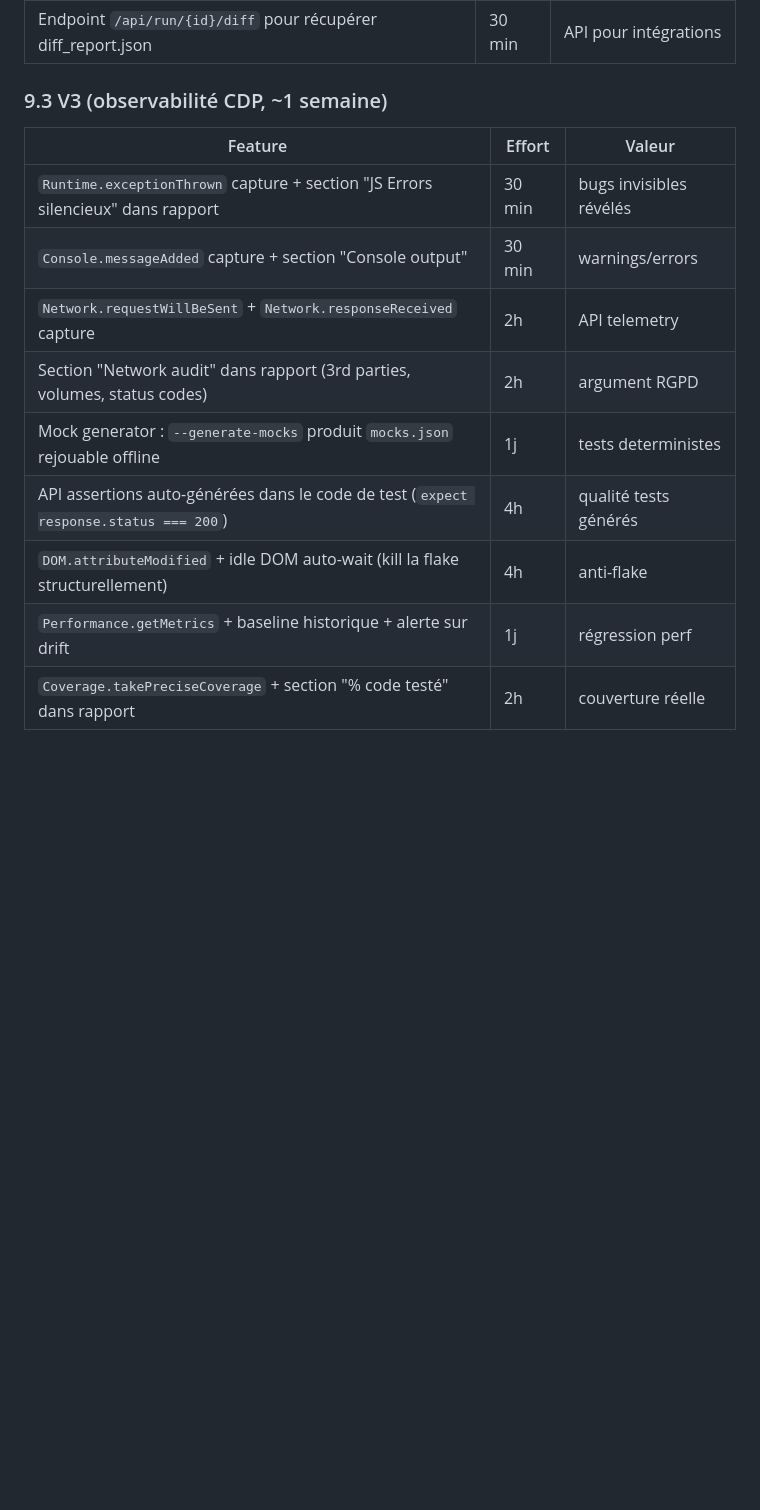
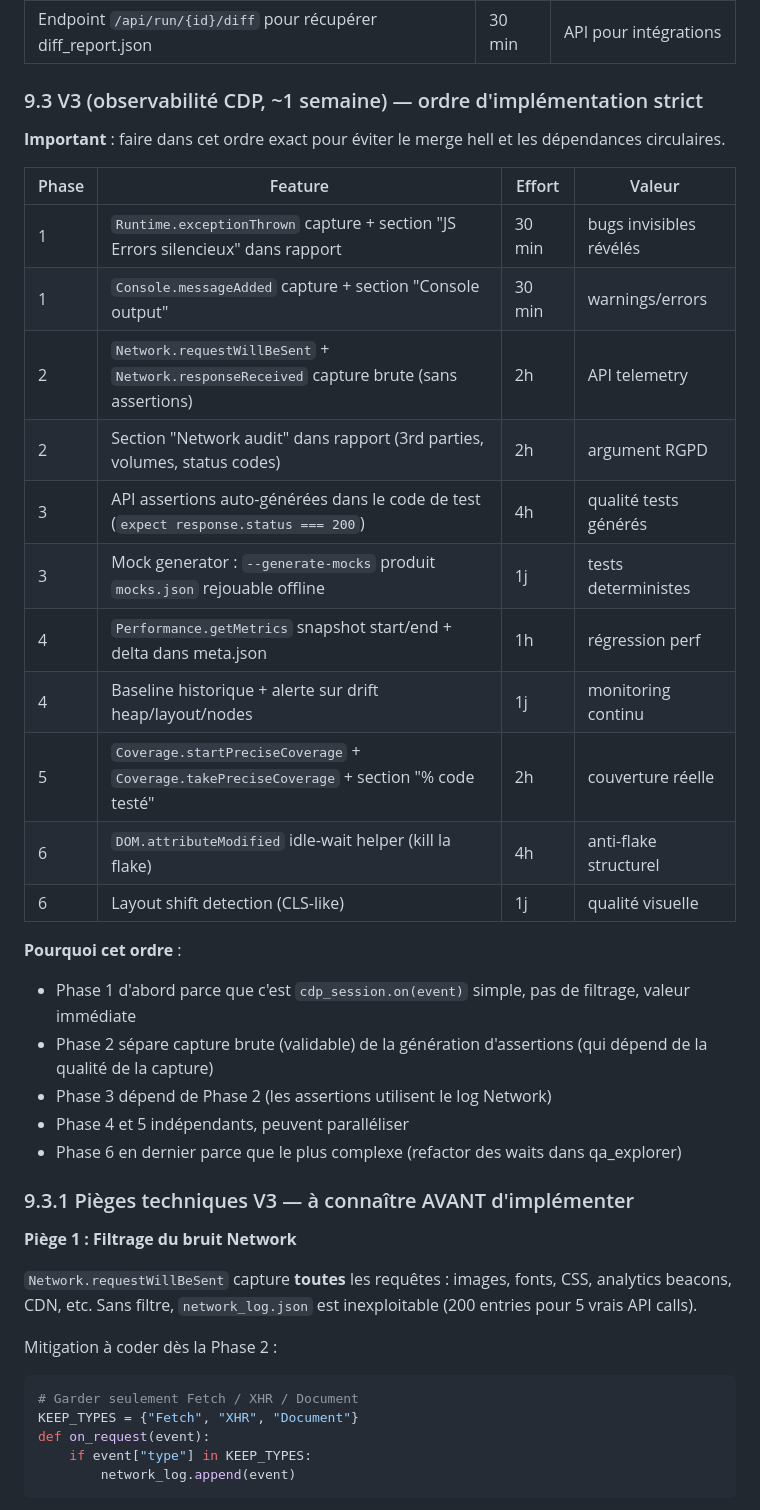
Before and after one commit to julienmerconsulting/DOMAutopsy, a Markdown page: ARCHITECTURE.md, the part around one of its changes. Rendered like a GitHub page; blank space fills up the shorter version.

````diff
--- a/ARCHITECTURE.md
+++ b/ARCHITECTURE.md
@@ -583,16 +583,43 @@ FastAPI standard, ajouter dans `server.py` après les imports.
 | Rapport HTML enrichi : section "Drift report" si diff détecté | 2h | livrable client |
 | Endpoint `/api/run/{id}/diff` pour récupérer diff_report.json | 30 min | API pour intégrations |
 
-### 9.3 V3 (observabilité CDP, ~1 semaine)
+### 9.3 V3 (observabilité CDP, ~1 semaine) — ordre d'implémentation strict
 
-| Feature | Effort | Valeur |
-|---|---|---|
-| `Runtime.exceptionThrown` capture + section "JS Errors silencieux" dans rapport | 30 min | bugs invisibles révélés |
-| `Console.messageAdded` capture + section "Console output" | 30 min | warnings/errors |
-| `Network.requestWillBeSent` + `Network.responseReceived` capture | 2h | API telemetry |
-| Section "Network audit" dans rapport (3rd parties, volumes, status codes) | 2h | argument RGPD |
-| Mock generator : `--generate-mocks` produit `mocks.json` rejouable offline | 1j | tests deterministes |
-| API assertions auto-générées dans le code de test (`expect response.status === 200`) | 4h | qualité tests générés |
-| `DOM.attributeModified` + idle DOM auto-wait (kill la flake structurellement) | 4h | anti-flake |
-| `Performance.getMetrics` + baseline historique + alerte sur drift | 1j | régression perf |
-| `Coverage.takePreciseCoverage` + section "% code testé" dans rapport | 2h | couverture réelle |
+**Important** : faire dans cet ordre exact pour éviter le merge hell et les dépendances circulaires.
+
+| Phase | Feature | Effort | Valeur |
+|---|---|---|---|
+| 1 | `Runtime.exceptionThrown` capture + section "JS Errors silencieux" dans rapport | 30 min | bugs invisibles révélés |
+| 1 | `Console.messageAdded` capture + section "Console output" | 30 min | warnings/errors |
+| 2 | `Network.requestWillBeSent` + `Network.responseReceived` capture brute (sans assertions) | 2h | API telemetry |
+| 2 | Section "Network audit" dans rapport (3rd parties, volumes, status codes) | 2h | argument RGPD |
+| 3 | API assertions auto-générées dans le code de test (`expect response.status === 200`) | 4h | qualité tests générés |
+| 3 | Mock generator : `--generate-mocks` produit `mocks.json` rejouable offline | 1j | tests deterministes |
+| 4 | `Performance.getMetrics` snapshot start/end + delta dans meta.json | 1h | régression perf |
+| 4 | Baseline historique + alerte sur drift heap/layout/nodes | 1j | monitoring continu |
+| 5 | `Coverage.startPreciseCoverage` + `Coverage.takePreciseCoverage` + section "% code testé" | 2h | couverture réelle |
+| 6 | `DOM.attributeModified` idle-wait helper (kill la flake) | 4h | anti-flake structurel |
+| 6 | Layout shift detection (CLS-like) | 1j | qualité visuelle |
+
+**Pourquoi cet ordre** :
+- Phase 1 d'abord parce que c'est `cdp_session.on(event)` simple, pas de filtrage, valeur immédiate
+- Phase 2 sépare capture brute (validable) de la génération d'assertions (qui dépend de la qualité de la capture)
+- Phase 3 dépend de Phase 2 (les assertions utilisent le log Network)
+- Phase 4 et 5 indépendants, peuvent paralléliser
+- Phase 6 en dernier parce que le plus complexe (refactor des waits dans qa_explorer)
+
+### 9.3.1 Pièges techniques V3 — à connaître AVANT d'implémenter
+
+**Piège 1 : Filtrage du bruit Network**
+
+`Network.requestWillBeSent` capture **toutes** les requêtes : images, fonts, CSS, analytics beacons, CDN, etc. Sans filtre, `network_log.json` est inexploitable (200 entries pour 5 vrais API calls).
+
+Mitigation à coder dès la Phase 2 :
+```python
+# Garder seulement Fetch / XHR / Document
+KEEP_TYPES = {"Fetch", "XHR", "Document"}
+def on_request(event):
+    if event["type"] in KEEP_TYPES:
+        network_log.append(event)
+```
+
````
Also changed, not shown: other parts of ARCHITECTURE.md (+47 -0 lines).
